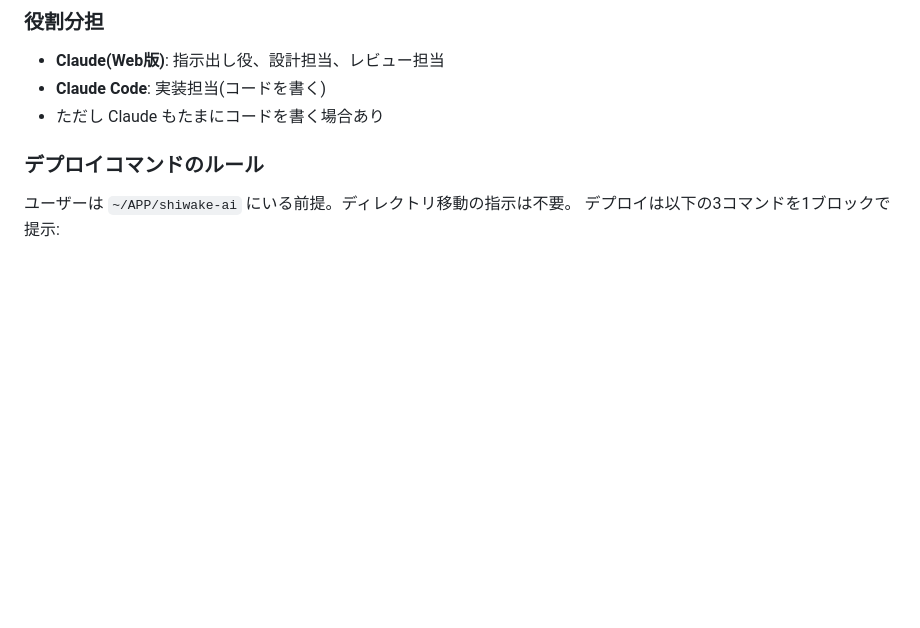
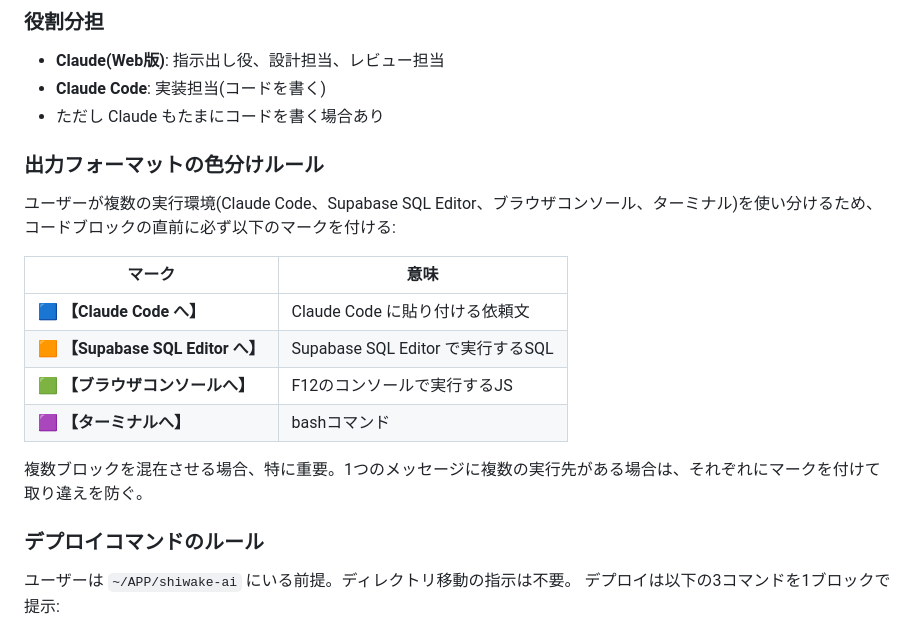
Before and after one commit to nice-gecko/shiwake-ai, a Markdown page: CLAUDE.md, the part around the change. Rendered like a GitHub page; blank space fills up the shorter version.

Commit message:
docs: CLAUDE.md に出力フォーマットの色分けルールを追記

```diff
--- a/CLAUDE.md
+++ b/CLAUDE.md
@@ -103,6 +103,19 @@ shiwake-ai は、領収書・請求書をAIで仕訳CSV化するクラウドサ
 - **Claude(Web版)**: 指示出し役、設計担当、レビュー担当
 - **Claude Code**: 実装担当(コードを書く)
 - ただし Claude もたまにコードを書く場合あり
+
+### 出力フォーマットの色分けルール
+
+ユーザーが複数の実行環境(Claude Code、Supabase SQL Editor、ブラウザコンソール、ターミナル)を使い分けるため、コードブロックの直前に必ず以下のマークを付ける:
+
+| マーク | 意味 |
+|---|---|
+| 🟦 **【Claude Code へ】** | Claude Code に貼り付ける依頼文 |
+| 🟧 **【Supabase SQL Editor へ】** | Supabase SQL Editor で実行するSQL |
+| 🟩 **【ブラウザコンソールへ】** | F12のコンソールで実行するJS |
+| 🟪 **【ターミナルへ】** | bashコマンド |
+
+複数ブロックを混在させる場合、特に重要。1つのメッセージに複数の実行先がある場合は、それぞれにマークを付けて取り違えを防ぐ。
 
 ### デプロイコマンドのルール
 
```
